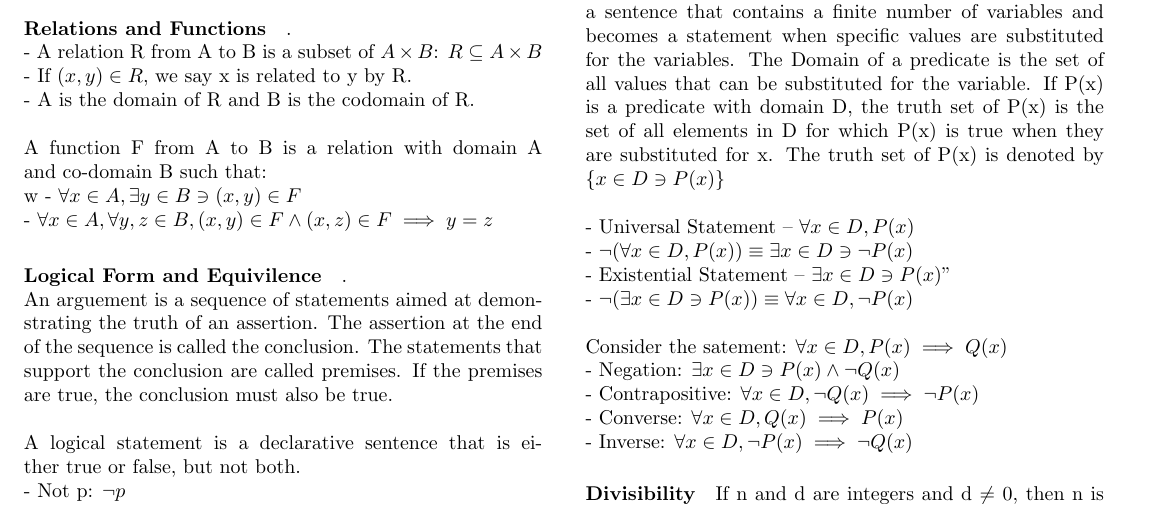
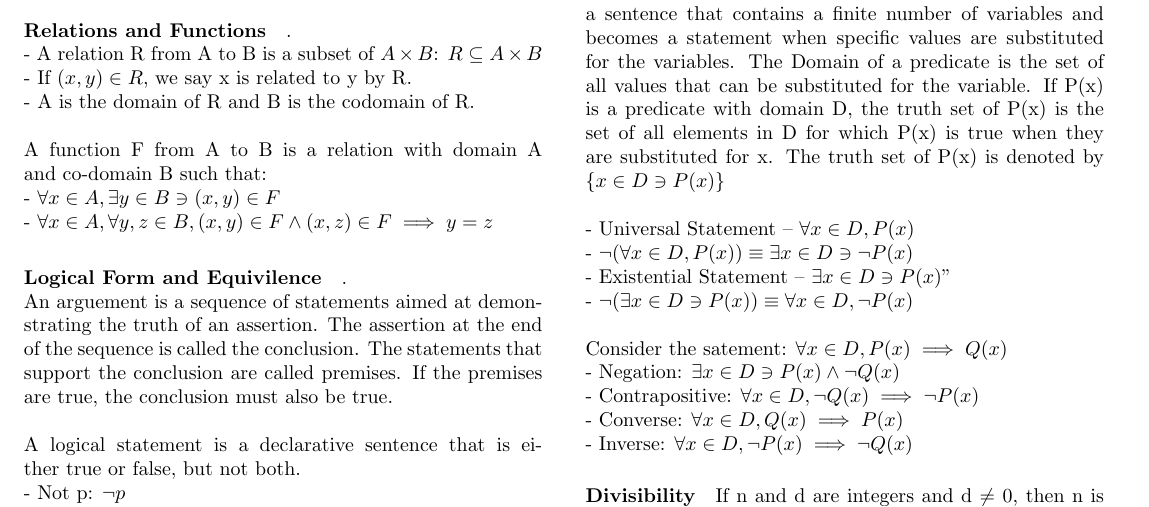
Before and after one commit to connor-petri/School, a LaTeX document (discrete-math/test-1-notes.tex): part of page 1 of 2, cut so that both start at the same text. Compiled offline with pdfLaTeX.

Commit message:
fixed typo

```diff
--- a/discrete-math/test-1-notes.tex
+++ b/discrete-math/test-1-notes.tex
@@ -36,7 +36,7 @@ Let A and B be sets.\\
 - If $(x,y) \in R$, we say x is related to y by R.\\
 - A is the domain of R and B is the codomain of R.\\
 \\
-A function F from A to B is a relation with domain A and co-domain B such that:\\w
+A function F from A to B is a relation with domain A and co-domain B such that:\\
 - $\forall x \in A, \exists y \in B \ni (x,y) \in F$\\
 - $\forall x \in A, \forall y,z \in B, (x,y) \in F \land (x,z) \in F \implies y=z$
 
```
Also changed, not shown: discrete-math/test-1-notes.pdf.
